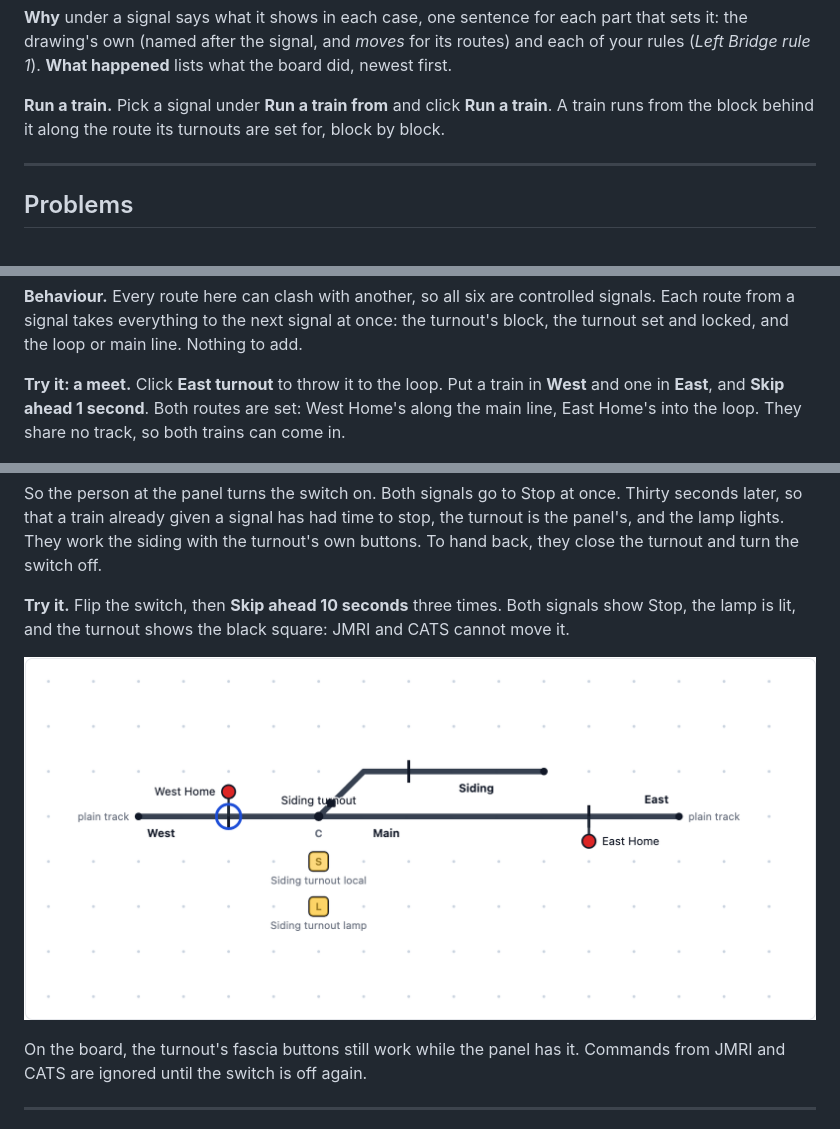
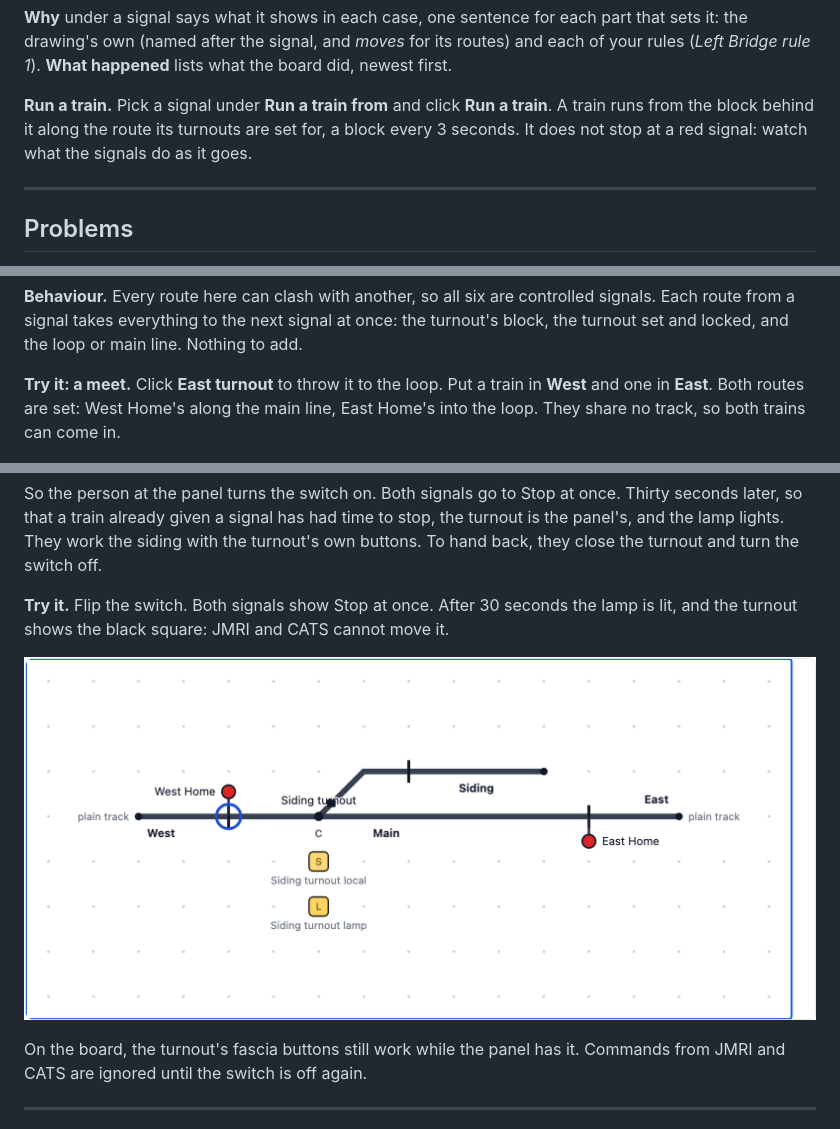
Before and after one commit to aaron9589/esphome-for-model-railroading, a Markdown page: docs/field-logic-guide.md, 3 parts joined by grey strips. Drawn GitHub-style; pictures changed too: docs/img/field-logic/18-local-try.png.

```diff
--- a/docs/field-logic-guide.md
+++ b/docs/field-logic-guide.md
@@ -269,7 +269,7 @@ The board has asked for Left Bridge's route and set it: the whole route over the
 
 **Why** under a signal says what it shows in each case, one sentence for each part that sets it: the drawing's own (named after the signal, and *<signal> moves* for its routes) and each of your rules (*Left Bridge rule 1*). **What happened** lists what the board did, newest first.
 
-**Run a train.** Pick a signal under **Run a train from** and click **Run a train**. A train runs from the block behind it along the route its turnouts are set for, block by block.
+**Run a train.** Pick a signal under **Run a train from** and click **Run a train**. A train runs from the block behind it along the route its turnouts are set for, a block every 3 seconds. It does not stop at a red signal: watch what the signals do as it goes.
 
 ---
 
@@ -426,7 +426,7 @@ Two turnouts that make a crossover are found on the drawing and move together. *
 
 **Behaviour.** Every route here can clash with another, so all six are controlled signals. Each route from a signal takes everything to the next signal at once: the turnout's block, the turnout set and locked, and the loop or main line. Nothing to add.
 
-**Try it: a meet.** Click **East turnout** to throw it to the loop. Put a train in **West** and one in **East**, and **Skip ahead 1 second**. Both routes are set: West Home's along the main line, East Home's into the loop. They share no track, so both trains can come in.
+**Try it: a meet.** Click **East turnout** to throw it to the loop. Put a train in **West** and one in **East**. Both routes are set: West Home's along the main line, East Home's into the loop. They share no track, so both trains can come in.
 
 ![Try it on the crossing loop: trains in West and East, East turnout thrown, the route from West Home along the main line and the route from East Home into the loop both set in green, and West Home and East Home showing Approach](img/field-logic/16-loop-meet.png)
 
@@ -459,7 +459,7 @@ Click the switch and the lamp on the drawing and give each a pin. A dotted line
 
 So the person at the panel turns the switch on. Both signals go to Stop at once. Thirty seconds later, so that a train already given a signal has had time to stop, the turnout is the panel's, and the lamp lights. They work the siding with the turnout's own buttons. To hand back, they close the turnout and turn the switch off.
 
-**Try it.** Flip the switch, then **Skip ahead 10 seconds** three times. Both signals show Stop, the lamp is lit, and the turnout shows the black square: JMRI and CATS cannot move it.
+**Try it.** Flip the switch. Both signals show Stop at once. After 30 seconds the lamp is lit, and the turnout shows the black square: JMRI and CATS cannot move it.
 
 ![Try it on the siding after the switch was turned on: both signals red, the S switch and the L lamp lit, and the turnout marked with the black locked square](img/field-logic/18-local-try.png)
 
```
Also changed, not shown: other parts of docs/field-logic-guide.md (+7 -7 lines), AGENTS.md (+1 -1 lines), docs/field-logic-plan-spec.md (+1 -1 lines), docs/img/field-logic/11-try-route.png, docs/img/field-logic/12-try-clear.png, 4 other files.
